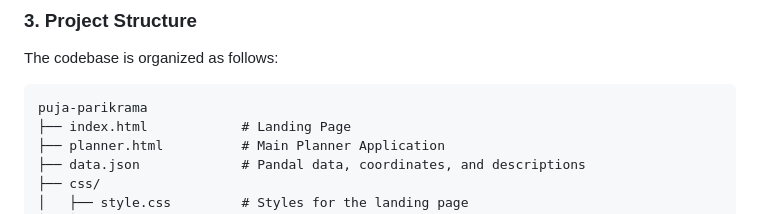
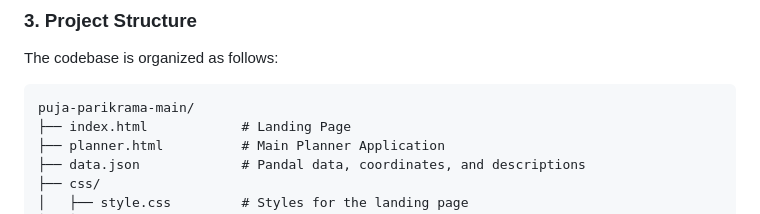
Before and after one commit to saptak69/puja-parikrama, a Markdown page: README.md, the part around the change. GitHub-like rendering.

````diff
--- a/README.md
+++ b/README.md
@@ -79,7 +79,7 @@ cd puja-parikrama-planner
 The codebase is organized as follows:
 
 ```
-puja-parikrama
+puja-parikrama-main/
 ├── index.html            # Landing Page
 ├── planner.html          # Main Planner Application
 ├── data.json             # Pandal data, coordinates, and descriptions
````
